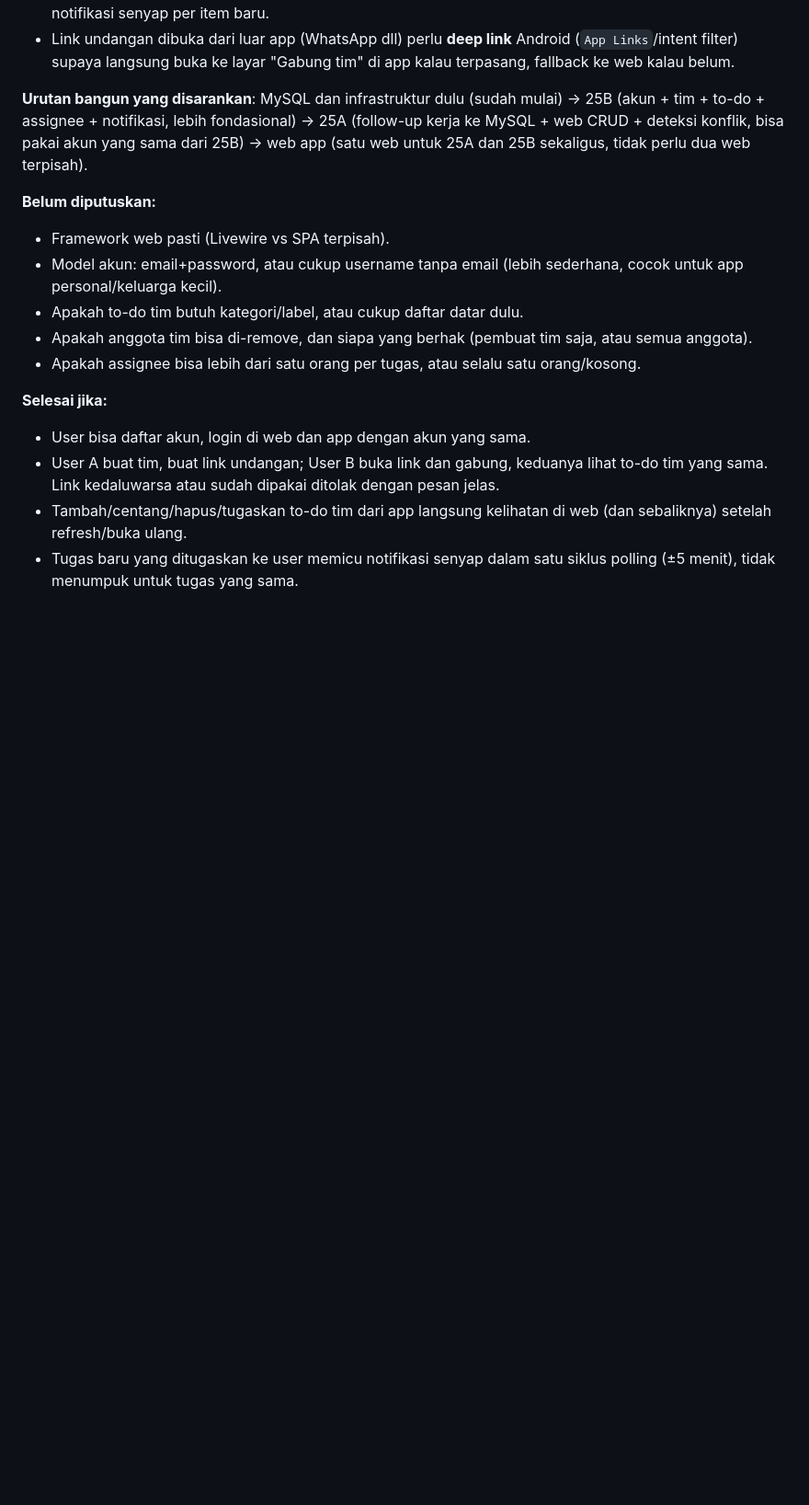
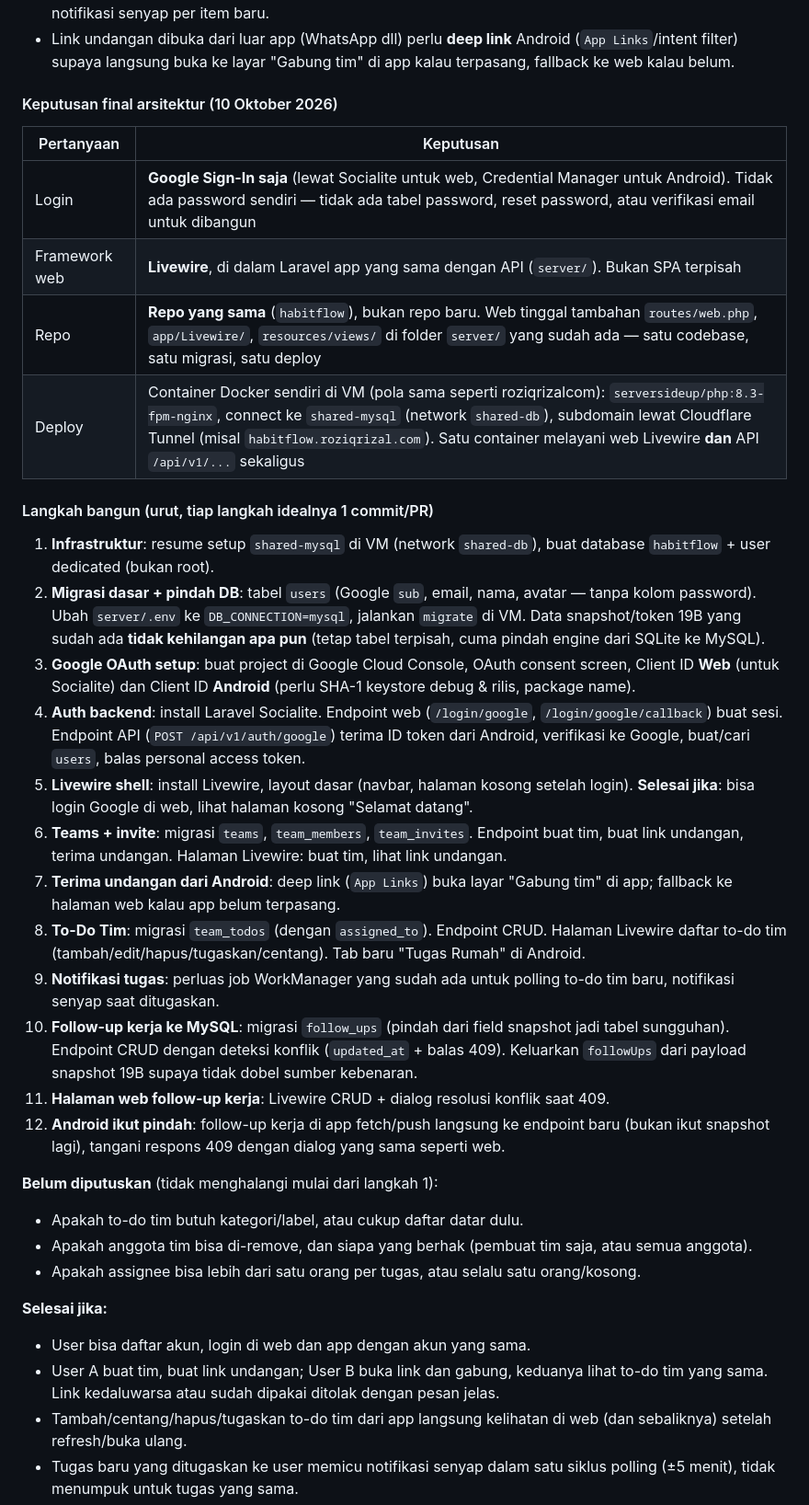
Before and after one commit to elahady/habitflow, a Markdown page: docs/concept.md, the part around the change. Shown at 92% size. Drawn GitHub-style; blank space fills up the shorter version.

Commit message:
Final-kan arsitektur Tahap 25 dan susun 12 langkah bangun berurutan
Keputusan final: Google Sign-In saja (tanpa password sendiri),
Livewire di repo/codebase server/ yang sama (bukan SPA/repo baru),
container Docker sendiri di VM connect ke shared-mysql. Susun
12 langkah bangun berurutan dari setup MySQL sampai Android ikut
pindah follow-up kerja ke API baru, masing-masing idealnya 1
commit/PR dengan kriteria selesai yang jelas.

Co-Authored-By: Claude Sonnet 5 <noreply@anthropic.com>

```diff
--- a/docs/concept.md
+++ b/docs/concept.md
@@ -1200,15 +1200,47 @@ infrastrukturnya).
   (`App Links`/intent filter) supaya langsung buka ke layar "Gabung tim" di app kalau
   terpasang, fallback ke web kalau belum.
 
-**Urutan bangun yang disarankan**: MySQL dan infrastruktur dulu (sudah mulai) → 25B (akun +
-tim + to-do + assignee + notifikasi, lebih fondasional) → 25A (follow-up kerja ke MySQL +
-web CRUD + deteksi konflik, bisa pakai akun yang sama dari 25B) → web app (satu web untuk
-25A dan 25B sekaligus, tidak perlu dua web terpisah).
+#### Keputusan final arsitektur (10 Oktober 2026)
 
-**Belum diputuskan:**
-- Framework web pasti (Livewire vs SPA terpisah).
-- Model akun: email+password, atau cukup username tanpa email (lebih sederhana, cocok untuk
-  app personal/keluarga kecil).
+| Pertanyaan | Keputusan |
+|---|---|
+| Login | **Google Sign-In saja** (lewat Socialite untuk web, Credential Manager untuk Android). Tidak ada password sendiri — tidak ada tabel password, reset password, atau verifikasi email untuk dibangun |
+| Framework web | **Livewire**, di dalam Laravel app yang sama dengan API (`server/`). Bukan SPA terpisah |
+| Repo | **Repo yang sama** (`habitflow`), bukan repo baru. Web tinggal tambahan `routes/web.php`, `app/Livewire/`, `resources/views/` di folder `server/` yang sudah ada — satu codebase, satu migrasi, satu deploy |
+| Deploy | Container Docker sendiri di VM (pola sama seperti roziqrizalcom): `serversideup/php:8.3-fpm-nginx`, connect ke `shared-mysql` (network `shared-db`), subdomain lewat Cloudflare Tunnel (misal `habitflow.roziqrizal.com`). Satu container melayani web Livewire **dan** API `/api/v1/...` sekaligus |
+
+#### Langkah bangun (urut, tiap langkah idealnya 1 commit/PR)
+
+1. **Infrastruktur**: resume setup `shared-mysql` di VM (network `shared-db`), buat database
+   `habitflow` + user dedicated (bukan root).
+2. **Migrasi dasar + pindah DB**: tabel `users` (Google `sub`, email, nama, avatar — tanpa
+   kolom password). Ubah `server/.env` ke `DB_CONNECTION=mysql`, jalankan `migrate` di VM.
+   Data snapshot/token 19B yang sudah ada **tidak kehilangan apa pun** (tetap tabel terpisah,
+   cuma pindah engine dari SQLite ke MySQL).
+3. **Google OAuth setup**: buat project di Google Cloud Console, OAuth consent screen, Client
+   ID **Web** (untuk Socialite) dan Client ID **Android** (perlu SHA-1 keystore debug & rilis,
+   package name).
+4. **Auth backend**: install Laravel Socialite. Endpoint web (`/login/google`,
+   `/login/google/callback`) buat sesi. Endpoint API (`POST /api/v1/auth/google`) terima ID
+   token dari Android, verifikasi ke Google, buat/cari `users`, balas personal access token.
+5. **Livewire shell**: install Livewire, layout dasar (navbar, halaman kosong setelah login).
+   **Selesai jika**: bisa login Google di web, lihat halaman kosong "Selamat datang".
+6. **Teams + invite**: migrasi `teams`, `team_members`, `team_invites`. Endpoint buat tim,
+   buat link undangan, terima undangan. Halaman Livewire: buat tim, lihat link undangan.
+7. **Terima undangan dari Android**: deep link (`App Links`) buka layar "Gabung tim" di app;
+   fallback ke halaman web kalau app belum terpasang.
+8. **To-Do Tim**: migrasi `team_todos` (dengan `assigned_to`). Endpoint CRUD. Halaman Livewire
+   daftar to-do tim (tambah/edit/hapus/tugaskan/centang). Tab baru "Tugas Rumah" di Android.
+9. **Notifikasi tugas**: perluas job WorkManager yang sudah ada untuk polling to-do tim baru,
+   notifikasi senyap saat ditugaskan.
+10. **Follow-up kerja ke MySQL**: migrasi `follow_ups` (pindah dari field snapshot jadi tabel
+    sungguhan). Endpoint CRUD dengan deteksi konflik (`updated_at` + balas 409). Keluarkan
+    `followUps` dari payload snapshot 19B supaya tidak dobel sumber kebenaran.
+11. **Halaman web follow-up kerja**: Livewire CRUD + dialog resolusi konflik saat 409.
+12. **Android ikut pindah**: follow-up kerja di app fetch/push langsung ke endpoint baru
+    (bukan ikut snapshot lagi), tangani respons 409 dengan dialog yang sama seperti web.
+
+**Belum diputuskan** (tidak menghalangi mulai dari langkah 1):
 - Apakah to-do tim butuh kategori/label, atau cukup daftar datar dulu.
 - Apakah anggota tim bisa di-remove, dan siapa yang berhak (pembuat tim saja, atau semua
   anggota).
```
